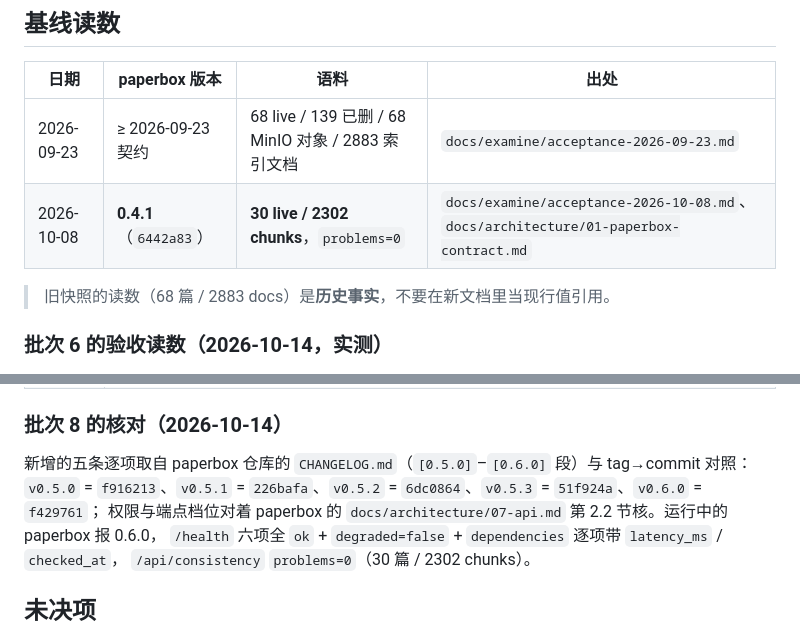
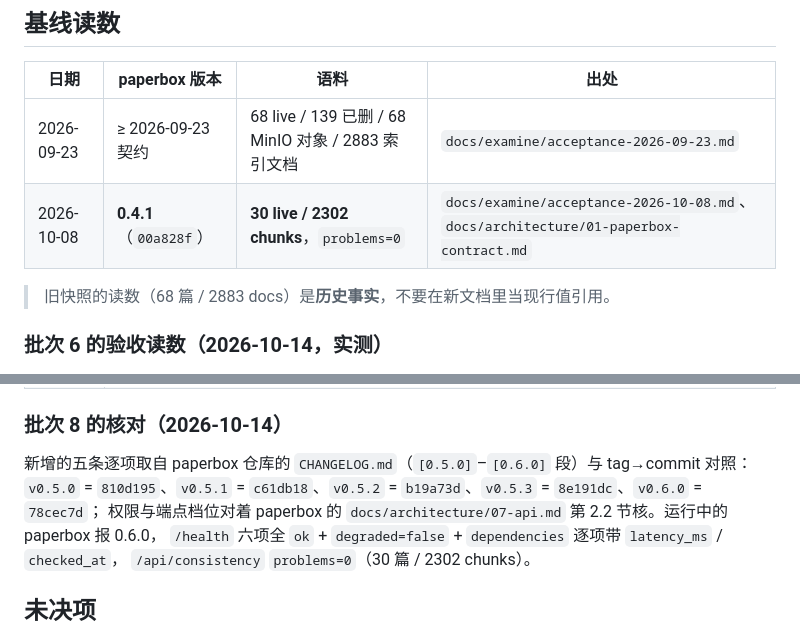
Before and after one commit to Fishskys/paperbox-webui, a Markdown page: docs/progress/project.md, 2 parts joined by grey strips. Rendered like a GitHub page.

```diff
--- a/docs/progress/project.md
+++ b/docs/progress/project.md
@@ -20,7 +20,7 @@
 | 日期 | paperbox 版本 | 语料 | 出处 |
 |---|---|---|---|
 | 2026-09-23 | ≥ 2026-09-23 契约 | 68 live / 139 已删 / 68 MinIO 对象 / 2883 索引文档 | `docs/examine/acceptance-2026-09-23.md` |
-| 2026-10-08 | **0.4.1**（`6442a83`） | **30 live / 2302 chunks**，`problems=0` | `docs/examine/acceptance-2026-10-08.md`、`docs/architecture/01-paperbox-contract.md` |
+| 2026-10-08 | **0.4.1**（`00a828f`） | **30 live / 2302 chunks**，`problems=0` | `docs/examine/acceptance-2026-10-08.md`、`docs/architecture/01-paperbox-contract.md` |
 
 > 旧快照的读数（68 篇 / 2883 docs）是**历史事实**，不要在新文档里当现行值引用。
 
@@ -36,7 +36,7 @@
 ### 批次 8 的核对（2026-10-14）
 
 新增的五条逐项取自 paperbox 仓库的 `CHANGELOG.md`（`[0.5.0]`–`[0.6.0]` 段）与 tag→commit 对照：
-`v0.5.0` = `f916213`、`v0.5.1` = `226bafa`、`v0.5.2` = `6dc0864`、`v0.5.3` = `51f924a`、`v0.6.0` = `f429761`；
+`v0.5.0` = `810d195`、`v0.5.1` = `c61db18`、`v0.5.2` = `b19a73d`、`v0.5.3` = `8e191dc`、`v0.6.0` = `78cec7d`；
 权限与端点档位对着 paperbox 的 `docs/architecture/07-api.md` 第 2.2 节核。运行中的 paperbox 报 0.6.0，
 `/health` 六项全 `ok` + `degraded=false` + `dependencies` 逐项带 `latency_ms` / `checked_at`，
 `/api/consistency` `problems=0`（30 篇 / 2302 chunks）。
```
Also changed, not shown: docs/architecture/01-paperbox-contract.md (+13 -13 lines), docs/examine/acceptance-2026-10-08.md (+1 -1 lines).
